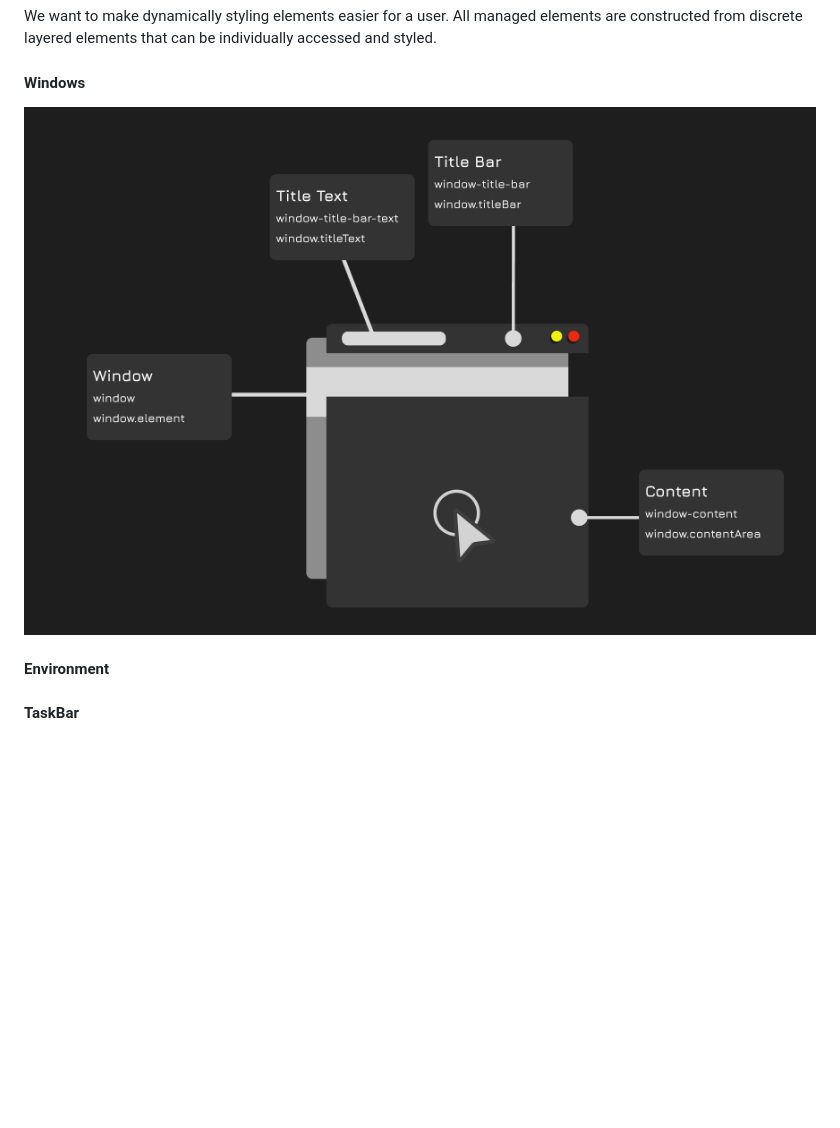
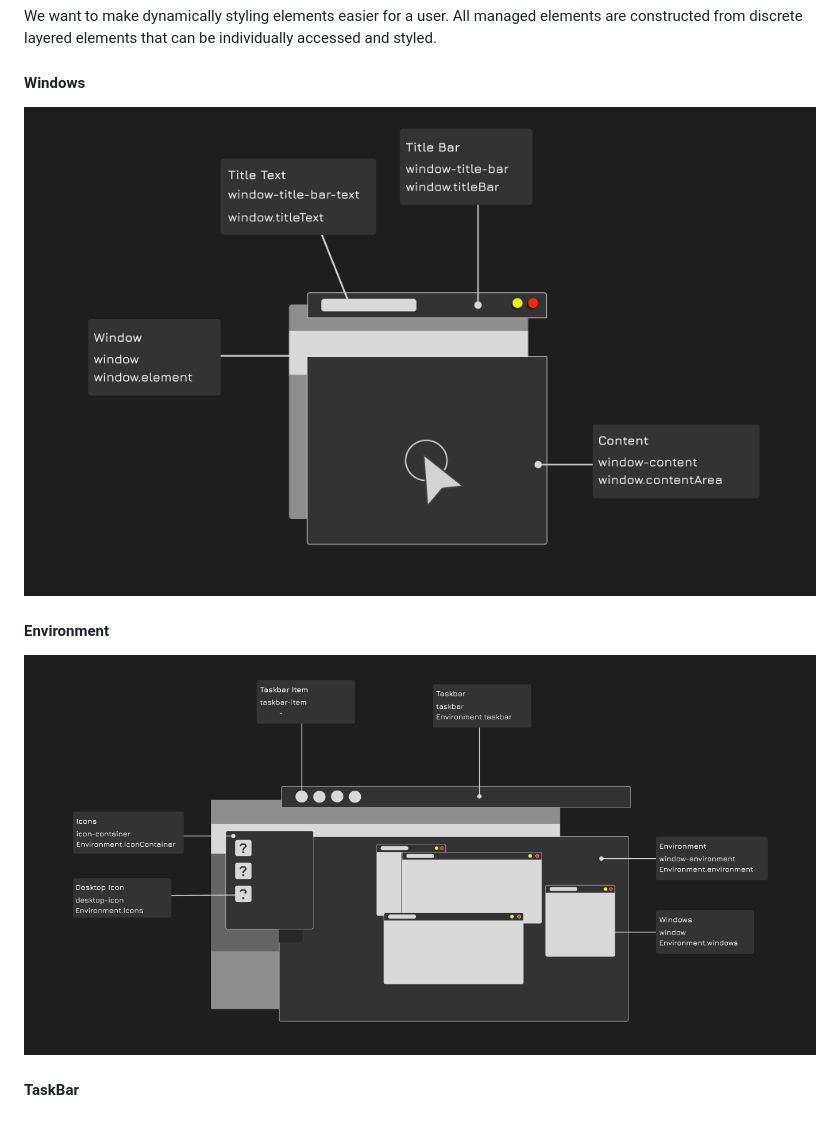
Before and after one commit to sudoDeVinci/NeocitiesWM, a Markdown page: README.md, the part around the change. GitHub-like rendering; pictures changed too: public/images/environment.png (added), public/images/window.png; blank space fills up the shorter version.

```diff
--- a/README.md
+++ b/README.md
@@ -50,5 +50,7 @@ All managed elements are constructed from discrete layered elements that can be
 
 #### Environment
 
+![Example](/public/images/environment.png)
+
 
 #### TaskBar
```
Also changed, not shown: 4 other files.
